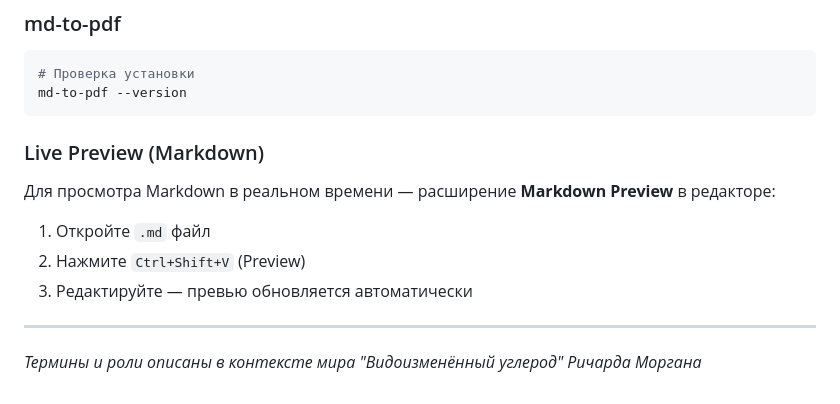
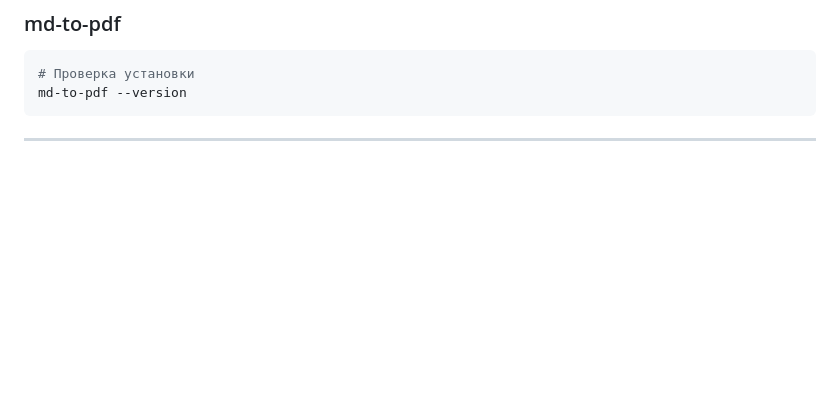
Before and after one commit to ErnandesDaniel/modified-carbon, a Markdown page: README.md, the part around the change. Drawn GitHub-style; blank space fills up the shorter version.

Commit message:
правки readme.md

````diff
--- a/README.md
+++ b/README.md
@@ -77,15 +77,4 @@ gci markdown-docs-templates/*.md | % { md-to-pdf $_.FullName; Move-Item $_.FullN
 # Проверка установки
 md-to-pdf --version
 ```
-
-### Live Preview (Markdown)
-
-Для просмотра Markdown в реальном времени — расширение **Markdown Preview** в редакторе:
-
-1. Откройте `.md` файл
-2. Нажмите `Ctrl+Shift+V` (Preview)
-3. Редактируйте — превью обновляется автоматически
-
 ---
-
-*Термины и роли описаны в контексте мира "Видоизменённый углерод" Ричарда Моргана*
````
